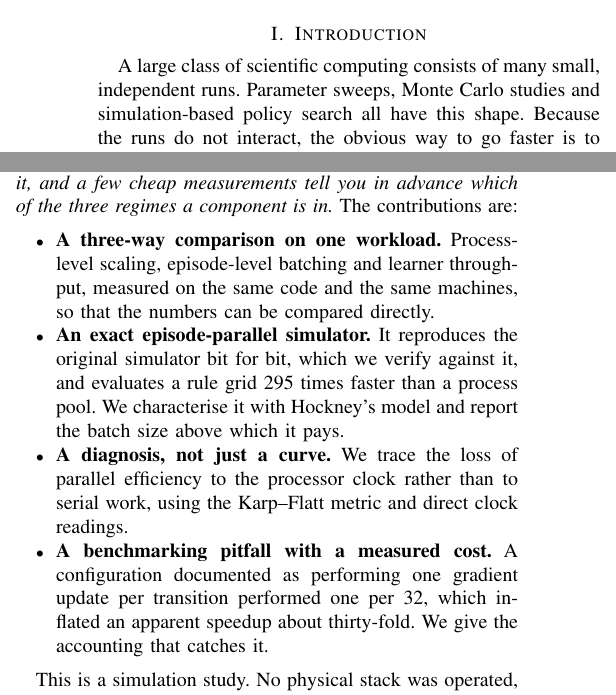
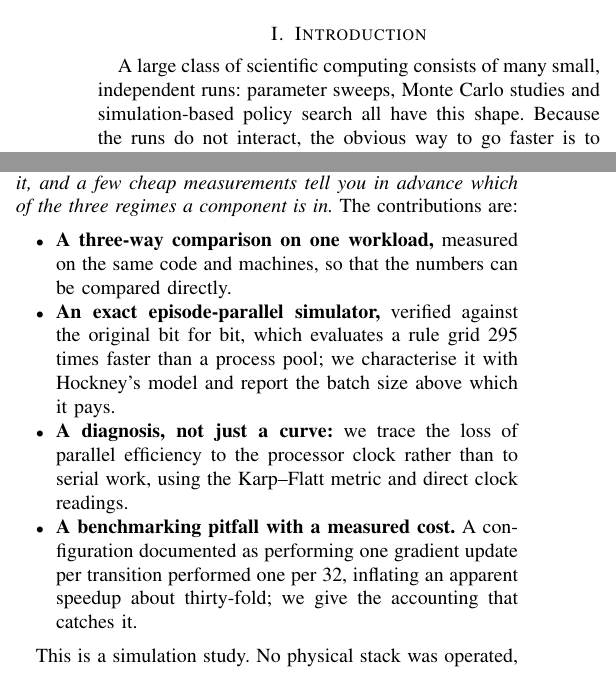
Before and after one commit to Akaksingh/pemwe-rl, a LaTeX paper (paper/main_track2.tex): two parts of the columns of page 1 of 7, joined at a grey line, cut so that both start at the same text. Compiled offline with pdfLaTeX.

Commit message:
Tighten the contribution list

```diff
--- a/paper/main_track2.tex
+++ b/paper/main_track2.tex
@@ -129,7 +129,7 @@ reinforcement learning, PEM water electrolysis
 
 % =============================================================================
 \section{Introduction}
-A large class of scientific computing consists of many small, independent runs. Parameter sweeps, Monte Carlo
+A large class of scientific computing consists of many small, independent runs: parameter sweeps, Monte Carlo
 studies and simulation-based policy search all have this shape. Because the runs do not interact, the obvious way
 to go faster is to give the problem more cores. That instinct is usually right, and it is usually where the
 engineering effort stops.
@@ -153,16 +153,16 @@ computation is arranged matters more than how many cores are applied to it, and
 in advance which of the three regimes a component is in.} The contributions are:
 
 \begin{itemize}
-  \item \textbf{A three-way comparison on one workload.} Process-level scaling, episode-level batching and learner
-        throughput, measured on the same code and the same machines, so that the numbers can be compared directly.
-  \item \textbf{An exact episode-parallel simulator.} It reproduces the original simulator bit for bit, which we
-        verify against it, and evaluates a rule grid \NumBatchGridSpeedup{} times faster than a process pool. We
-        characterise it with Hockney's model and report the batch size above which it pays.
-  \item \textbf{A diagnosis, not just a curve.} We trace the loss of parallel efficiency to the processor clock
+  \item \textbf{A three-way comparison on one workload,} measured on the same code and machines, so that the
+        numbers can be compared directly.
+  \item \textbf{An exact episode-parallel simulator,} verified against the original bit for bit, which evaluates a
+        rule grid \NumBatchGridSpeedup{} times faster than a process pool; we characterise it with Hockney's model
+        and report the batch size above which it pays.
+  \item \textbf{A diagnosis, not just a curve:} we trace the loss of parallel efficiency to the processor clock
         rather than to serial work, using the Karp--Flatt metric and direct clock readings.
   \item \textbf{A benchmarking pitfall with a measured cost.} A configuration documented as performing one gradient
-        update per transition performed one per 32, which inflated an apparent speedup about thirty-fold. We give
-        the accounting that catches it.
+        update per transition performed one per 32, inflating an apparent speedup about thirty-fold; we give the
+        accounting that catches it.
 \end{itemize}
 
 This is a simulation study. No physical stack was operated, the degradation model is an assumed lumped model
```
Also changed, not shown: 1 other file.
